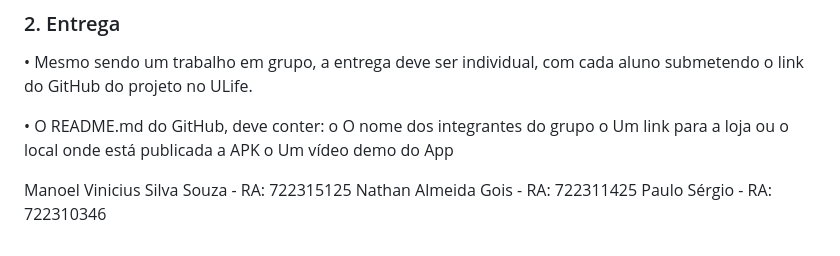
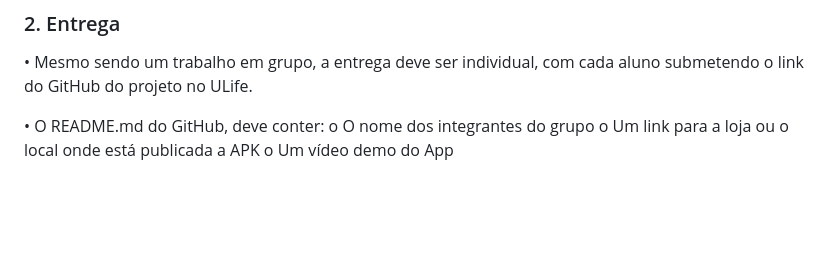
Before and after one commit to piquibr/Flutter_Project_Facul_definitive, a Markdown page: README.md, the part around the change. Drawn GitHub-style; blank space fills up the shorter version.

```diff
--- a/README.md
+++ b/README.md
@@ -82,9 +82,3 @@ aluno submetendo o link do GitHub do projeto no ULife.
 o O nome dos integrantes do grupo
 o Um link para a loja ou o local onde está publicada a APK
 o Um vídeo demo do App
-
-
-
-Manoel Vinicius Silva Souza - RA: 722315125
-Nathan Almeida Gois - RA: 722311425
-Paulo Sérgio - RA: 722310346
```
